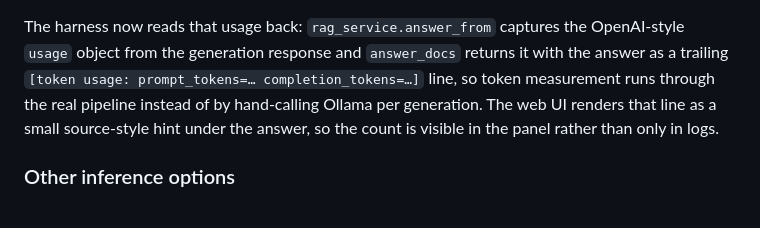
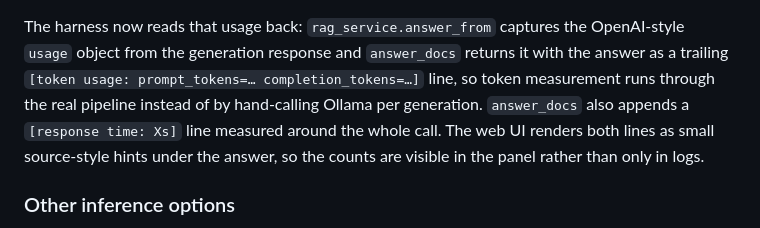
Before and after one commit to saksham-jain/agent-harness, a Markdown page: README.md, the part around the change. GitHub-like rendering.

Commit message:
Docs: mention response-time marker in answer output (#25)

```diff
--- a/README.md
+++ b/README.md
@@ -265,8 +265,9 @@ counters (`prompt_eval_count`, `eval_count`) present in real generation response
 The harness now reads that usage back: `rag_service.answer_from` captures the OpenAI-style
 `usage` object from the generation response and `answer_docs` returns it with the answer as a
 trailing `[token usage: prompt_tokens=… completion_tokens=…]` line, so token measurement runs
-through the real pipeline instead of by hand-calling Ollama per generation. The web UI renders
-that line as a small source-style hint under the answer, so the count is visible in the panel
+through the real pipeline instead of by hand-calling Ollama per generation. `answer_docs` also
+appends a `[response time: Xs]` line measured around the whole call. The web UI renders both
+lines as small source-style hints under the answer, so the counts are visible in the panel
 rather than only in logs.
 
 ### Other inference options
```
